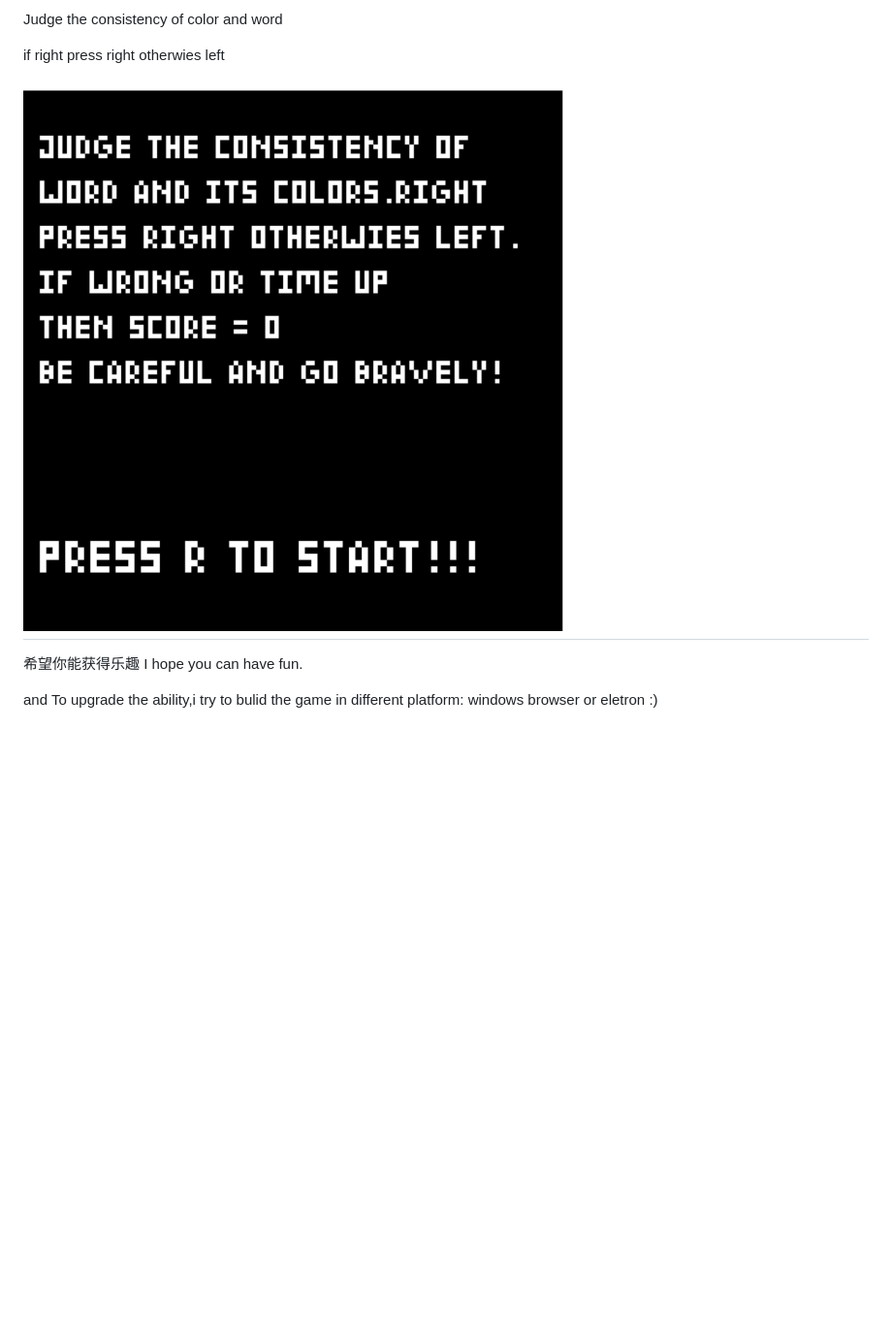
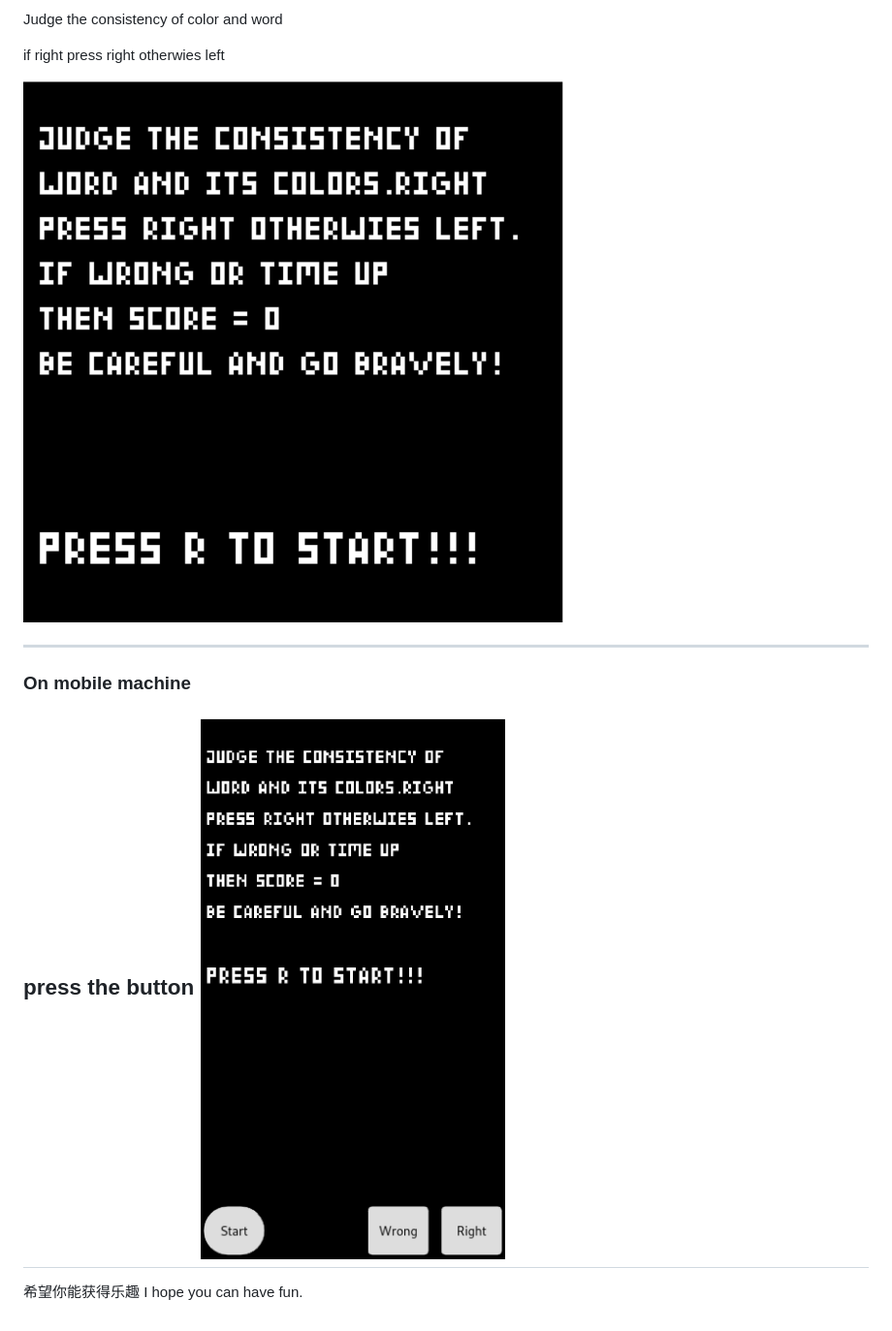
Before and after one commit to ellenbboe/Right, a Markdown page: README.md, the part around the change printed below. Shown: that part at 97% size. Drawn GitHub-style; pictures changed too: pic_for_readme/keyboard.png (added), pic_for_readme/mobile.png (added), pic_for_readme/start.png; blank space fills up the shorter version.

```diff
--- a/README.md
+++ b/README.md
@@ -7,11 +19,13 @@ Judge the consistency of color and word
 
 if right press right otherwies left
 
-![](./pic_for_readme/start.png)
+![](./pic_for_readme/keyboard.png)
+
+----------------------------------------
+
+### On mobile machine
+press the button
+![](./pic_for_readme/mobile.png)
 ----------------------------------------
 希望你能获得乐趣
 I hope you can have fun.
-
-and
-To upgrade the ability,i try to bulid the game
-in different platform: windows browser or eletron :)
```
Also changed, not shown: other parts of README.md (+13 -1 lines), images/keyboard.jpg (deleted), images/phone.jpg (deleted), pic_for_readme/anima.png (added), 6 other files.
